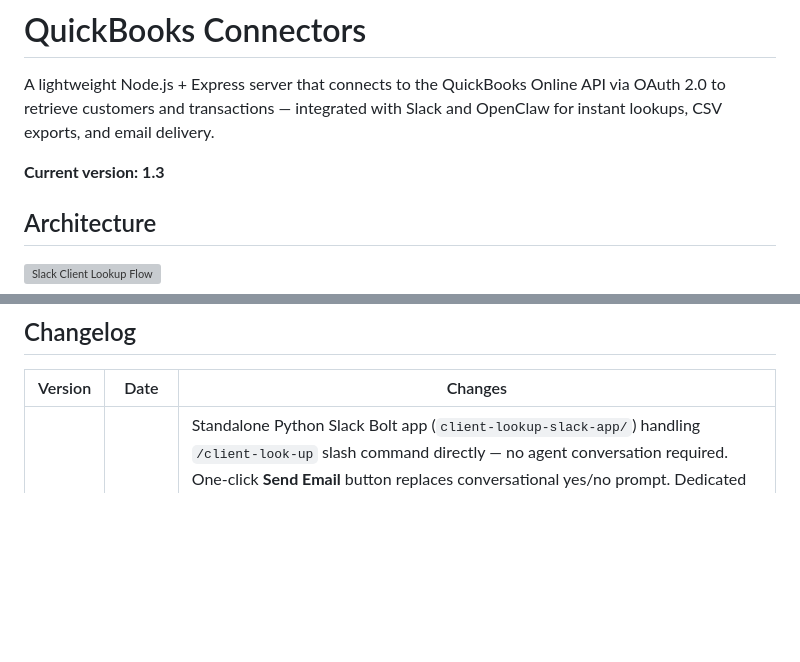
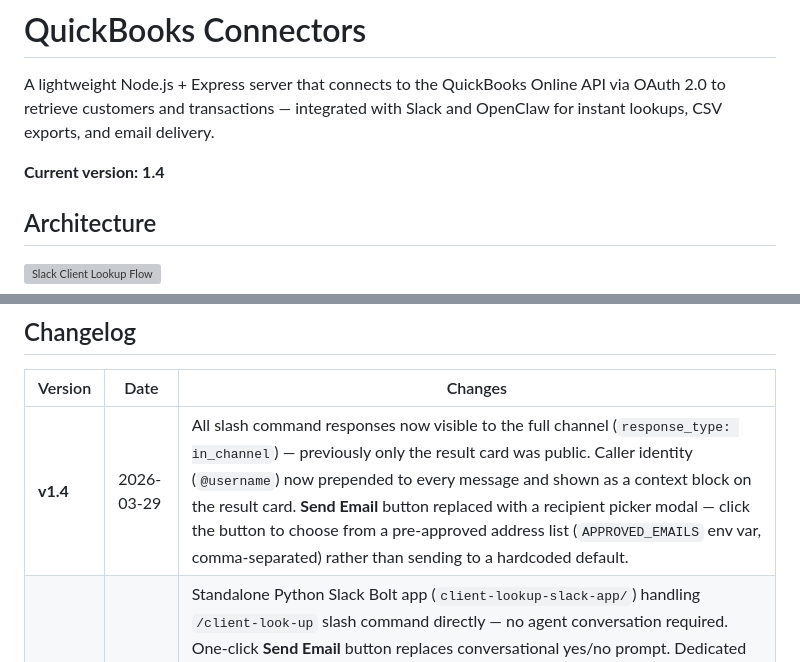
Before and after one commit to w2ayz/Quickbooks-Connectors, a Markdown page: README.md, 2 parts joined by grey strips. GitHub-like rendering; blank space fills up the shorter version; grey boxes are pictures that could not be loaded.

Commit message:
docs: v1.4 changelog, replace ever-alpha with EA
- Bump current version to 1.4
- Add v1.4 changelog entry: in-channel visibility, caller identity,
  email recipient picker modal with APPROVED_EMAILS list
- Replace all "ever-alpha" / "everalpha" references with "EA" across
  SKILL.md and references/README.quickbooks-connectors.md

Co-Authored-By: Claude Sonnet 4.6 <noreply@anthropic.com>

```diff
--- a/README.md
+++ b/README.md
@@ -2,7 +2,7 @@
 
 A lightweight Node.js + Express server that connects to the QuickBooks Online API via OAuth 2.0 to retrieve customers and transactions — integrated with Slack and OpenClaw for instant lookups, CSV exports, and email delivery.
 
-**Current version: 1.3**
+**Current version: 1.4**
 
 ## Architecture
 
@@ -345,6 +345,7 @@ git status
 
 | Version | Date | Changes |
 |---|---|---|
+| **v1.4** | 2026-03-29 | All slash command responses now visible to the full channel (`response_type: in_channel`) — previously only the result card was public. Caller identity (`@username`) now prepended to every message and shown as a context block on the result card. **Send Email** button replaced with a recipient picker modal — click the button to choose from a pre-approved address list (`APPROVED_EMAILS` env var, comma-separated) rather than sending to a hardcoded default. |
 | **v1.3** | 2026-03-25 | Standalone Python Slack Bolt app (`client-lookup-slack-app/`) handling `/client-look-up` slash command directly — no agent conversation required. One-click **Send Email** button replaces conversational yes/no prompt. Dedicated bonded OpenClaw agent per Slack workspace with bindings persisted in `openclaw.json` — survive gateway restarts. macOS LaunchAgent plists auto-start and keep-alive one app instance per workspace. Hardcoded absolute paths replaced with env-var-driven `QB_REPORTS_DIR` in scripts. All example data in docs replaced with generic placeholders. Added `.gitignore` covering Node, Python, secrets, and runtime state. |
 | **v1.2** | 2026-03-24 | Remove agent-name and platform-specific references from docs; replace with generic language. Add JournalEntry and CreditMemo to `/customers/:id/transactions` and export endpoint. CSV report updated with `Date`, `Type`, `No.`, `Amount`, `Status` columns matching QB web UI. No-match response now instructs standard name format `Lastname, Givenname`. Email prompt simplified to yes/no with default address pre-filled. Added log rotation to `log-action.js` (1 MB limit, 5 archives). Added `.claude/` to `.gitignore`. |
 | **v1.1** | 2026-03-24 | Dual-port security: port 3000 localhost-only (no token), port 3001 public via Cloudflare tunnel (requires `ADMIN_TOKEN`). Added `requireAdminToken` middleware. |
```
Also changed, not shown: skills/client-lookup/SKILL.md (+1 -1 lines), 1 other file.
